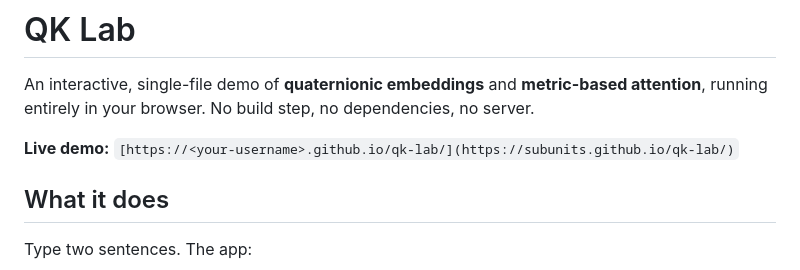
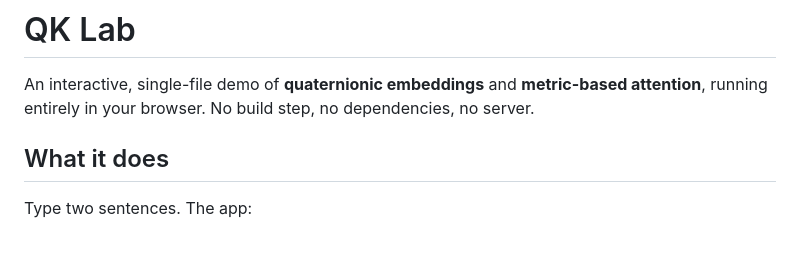
Before and after one commit to subunits/qk-lab, a Markdown page: README.md, the part around the change. Rendered like a GitHub page; blank space fills up the shorter version.

Commit message:
Update live demo link in README
Removed the placeholder link for the live demo.

```diff
--- a/README.md
+++ b/README.md
@@ -1,8 +1,6 @@
 # QK Lab
 
 An interactive, single-file demo of **quaternionic embeddings** and **metric-based attention**, running entirely in your browser. No build step, no dependencies, no server.
-
-**Live demo:** `[https://<your-username>.github.io/qk-lab/](https://subunits.github.io/qk-lab/)`
 
 ## What it does
 
```
